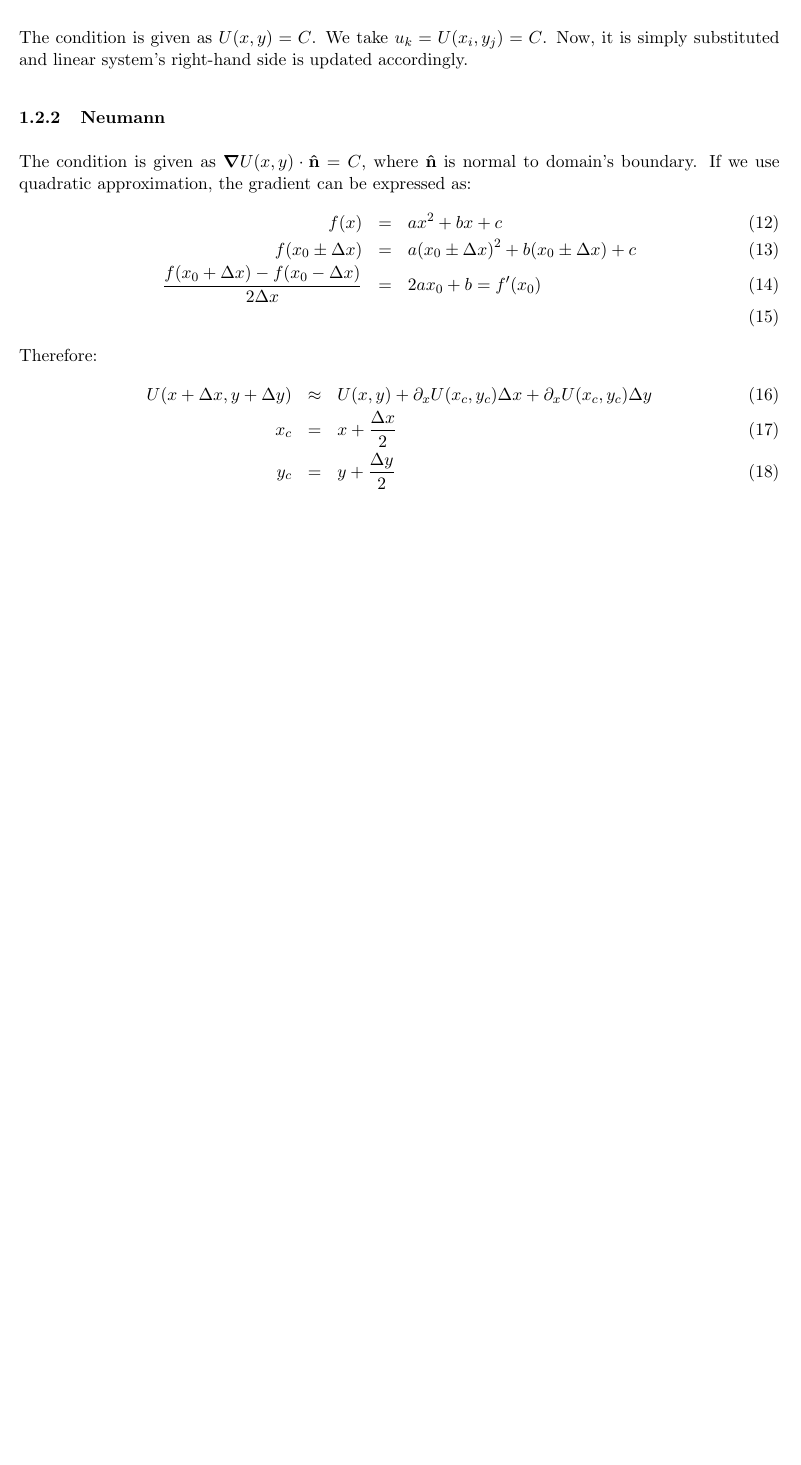
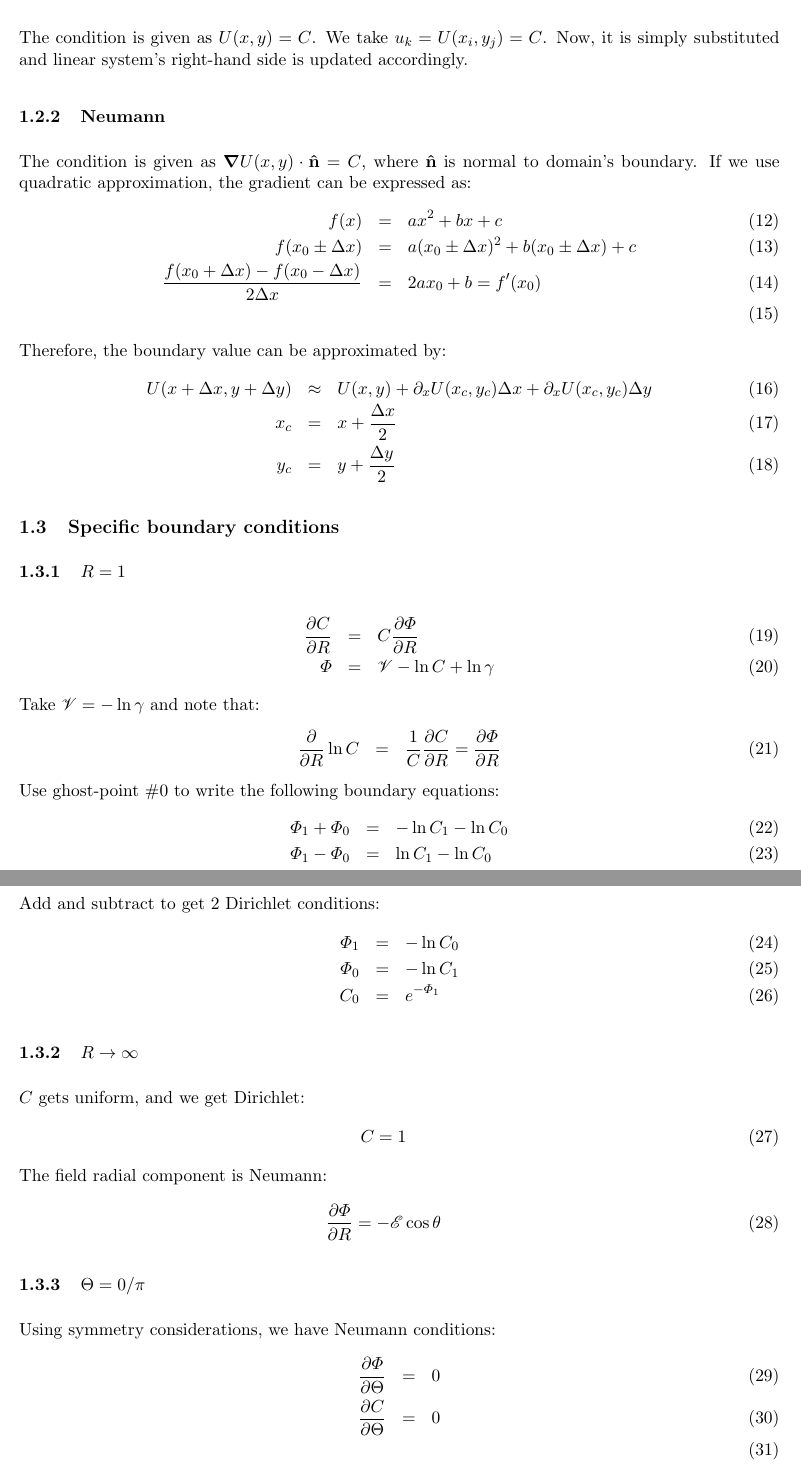
Before and after one commit to romanz/thesis, a LaTeX document (PDE/notes/notes.tex): part of page 2 of 2 before the commit and two parts of pages 2 and 3 of 3 after it, the two joined at a grey line, cut so that both start at the same text, the shorter picture padded with empty space. Compiled offline with pdfLaTeX.

Commit message:
Document and refactor

```diff
--- a/PDE/notes/notes.tex
+++ b/PDE/notes/notes.tex
@@ -142,15 +142,57 @@ where $\vect{\hat n}$ is normal to domain's boundary.
 If we use quadratic approximation, the gradient can be expressed as:
 \begin{eqnarray}
   f(x) &=& ax^2 + bx + c \\
-  f(x_0 \pm \Delta x) &=& a(x_0 \pm \Delta x)^2 + b(x_0 \pm \Delta x) + c \\
-  \frac{f(x_0 + \Delta x) - f(x_0 - \Delta x)}{2\Delta x} &=& 2a x_0 + b = f'(x_0) \\
+  f(x_0 \pm \Delta x) &=&
+   a(x_0 \pm \Delta x)^2 + b(x_0 \pm \Delta x) + c \\
+  \frac{f(x_0 + \Delta x) - f(x_0 - \Delta x)}{2\Delta x} &=&
+   2a x_0 + b = f'(x_0) \\
 \end{eqnarray}
-Therefore:
+Therefore, the boundary value can be approximated by:
 \begin{eqnarray}
  U(x + \Delta x,y + \Delta y) &\approx& U(x, y) + \partial_x U(x_c,y_c) \Delta x +
  \partial_x U(x_c,y_c) \Delta y \\
  x_c &=& x + \frac{\Delta x}{2} \\
  y_c &=& y + \frac{\Delta y}{2}
 \end{eqnarray}
+
+\subsection{Specific boundary conditions}
+\subsubsection{$R = 1$}
+\begin{eqnarray}
+  \frac{\partial C}{\partial R} &=&
+   C \frac{\partial \varPhi}{\partial R} \\
+  \varPhi &=& \mathscr{V} - \ln C + \ln \gamma
+\end{eqnarray}
+Take $\mathscr{V} = -\ln \gamma$ and note that:
+\begin{eqnarray}
+  \frac{\partial}{\partial R} \ln C &=&
+  \frac{1}{C}\frac{\partial C}{\partial R} =
+  \frac{\partial \varPhi}{\partial R}
+\end{eqnarray}
+Use ghost-point \#0 to write the following boundary equations:
+\begin{eqnarray}
+  \varPhi_1 + \varPhi_0 &=& - \ln C_1 - \ln C_0 \\
+  \varPhi_1 - \varPhi_0 &=& \ln C_1 - \ln C_0
+\end{eqnarray}
+Add and subtract to get 2 Dirichlet conditions:
+\begin{eqnarray}
+  \varPhi_1 &=& - \ln C_0 \\
+  \varPhi_0 &=& - \ln C_1 \\
+  C_0 &=& e^{-\varPhi_1}
+\end{eqnarray}
+\subsubsection{$R \rightarrow \infty$}
+$C$ gets uniform, and we get Dirichlet:
+\begin{eqnarray}
+ C = 1
+\end{eqnarray}
+The field radial component is Neumann:
+\begin{eqnarray}
+ \frac{\partial \varPhi}{\partial R} = -\mathscr{E} \cos \theta
+\end{eqnarray}
+\subsubsection{$\Theta = 0/\pi$}
+Using symmetry considerations, we have Neumann conditions:
+\begin{eqnarray}
+ \frac{\partial \varPhi}{\partial \Theta} &=& 0 \\
+ \frac{\partial C}{\partial \Theta} &=& 0 \\
+\end{eqnarray}
 %%%%%%%%%%%%%%%%%%%%%%%
 \end{document}
```
Also changed, not shown: 6 other files.
